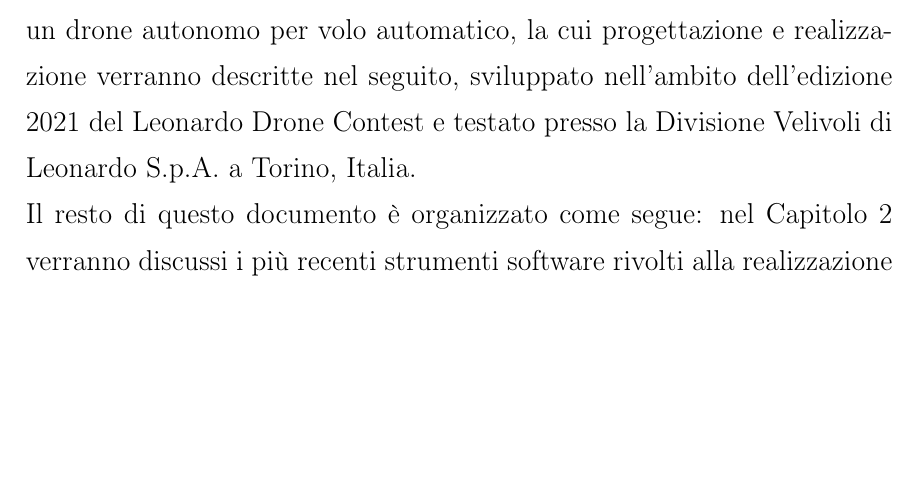
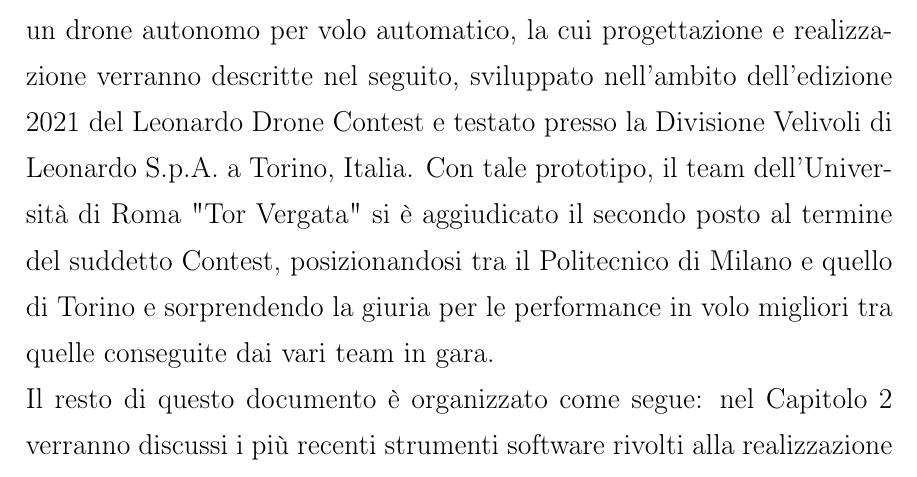
Before and after one commit to robmasocco/MasterThesis_RobertoMasocco, a LaTeX book (main.tex, which reads chapters/chapter1.tex): part of page 14 of 83, cut so that both start at the same text, the shorter picture padded with empty space. Compiled offline with pdfLaTeX.

Commit message:
Finalized introduction

```diff
--- a/chapters/chapter1.tex
+++ b/chapters/chapter1.tex
@@ -13,5 +13,5 @@
 Progettando un nuovo apparato, scegliere l'hardware che lo comporrà può risultare comunque complicato. Riguardo la sola elettronica di bordo ad esempio, nonostante la gamma di componenti disponibili \emph{off-the-shelf} sia più che mai ampia resta sempre il doveroso confronto di ogni soluzione preesistente con una sviluppata ad hoc, che ci si può aspettare risulti meglio ottimizzata ma in generale più costosa. In ogni caso, sempre per far fronte alle nuove criticità, usare l'hardware deve essere semplice e la ragione di ciò è palese: se il futuro sarà popolato da un gran numero di dispositivi tutti in grado di comunicare, interagire, cooperare tra loro e con l'uomo per risolvere problemi complicati, il software che li muove dovrà essere comparabilmente sofisticato, efficiente, sicuro e mantenibile. Gli strumenti coi quali è possibile scrivere agevolmente software con queste caratteristiche dovranno semplificare problematiche classiche e consentire di definire intuitivamente la struttura del lavoro. Ciò consentirebbe infatti di concentrarsi sui nuovi problemi, incrementando la qualità dei prodotti sviluppati ed evitando di perdere tempo a riflettere su come risolvere in modi diversi questioni già affrontate, concetto questo riassunto dal celebre adagio "non reinventare la ruota".\newpage
 Considerando infine anche l'evoluzione del mondo dello sviluppo del software, sempre più comunitario e aperto al contributo del pubblico, è naturale ritenere che le nuove soluzioni debbano essere, salvo casi specifici, \emph{libere} ed \emph{open-source}. Ciò consentirebbe di velocizzare il progresso sotto ogni punto di vista poiché, se si hanno a disposizione pacchetti di codice pronto da riutilizzare o modificare per meglio adattarlo al proprio caso d'uso, ci si può dedicare a scrivere quello che ancora non esiste poggiando sempre su basi solide e collaudate. Inoltre condividere il software su cui si lavora ha molti altri vantaggi, tra cui un'attiva collaborazione ai fini del \emph{testing} e del \emph{debugging} ed una gestione collegiale delle problematiche di sicurezza, alla quale può partecipare l'intera comunità scientifica: sono infatti svariati i casi\footnote{Si veda ad esempio quanto accaduto con gli algoritmi di autenticazione COMP128 per reti GSM (2G) tra il 1997 ed il 1998.} di tecnologie proprietarie mantenute intenzionalmente sconosciute al pubblico contando sulla \emph{security-by-obscurity}, rivelatesi poi affette da gravi problemi che la collettività degli addetti ai lavori ha scoperto ed evidenziato mediante \emph{reverse engineering}. Anche questo è un punto che l'industria ha riconosciuto abbastanza recentemente come fondamentale per favorire l'innovazione: basti pensare alla fioritura e diffusione nell'ultimo decennio di servizi di hosting di repository remoti basati su sistemi di controllo versione e che integrano funzionalità di discussione, revisione e condivisione, nei quali molto del software su cui poggiano i servizi ormai d'uso comune è mantenuto e sviluppato.\\
 Appare chiaro dunque come la progettazione e realizzazione di apparati robotici debba avvalersi di nuovi strumenti e metodologie multilivello, per realizzare un ulteriore avanzamento e rispondere alle necessità presenti e future.\newpage
-L'obiettivo di questo lavoro è presentare una breve panoramica delle più recenti soluzioni ai problemi elencati, disponibili nell'ambito della robotica e che soddisfano i requisiti descritti, corredata da prove sperimentali della loro applicabilità ed efficacia. Come caso di studio si presenta un drone autonomo per volo automatico, la cui progettazione e realizzazione verranno descritte nel seguito, sviluppato nell'ambito dell'edizione 2021 del Leonardo Drone Contest e testato presso la Divisione Velivoli di Leonardo S.p.A. a Torino, Italia.\\
+L'obiettivo di questo lavoro è presentare una breve panoramica delle più recenti soluzioni ai problemi elencati, disponibili nell'ambito della robotica e che soddisfano i requisiti descritti, corredata da prove sperimentali della loro applicabilità ed efficacia. Come caso di studio si presenta un drone autonomo per volo automatico, la cui progettazione e realizzazione verranno descritte nel seguito, sviluppato nell'ambito dell'edizione 2021 del Leonardo Drone Contest e testato presso la Divisione Velivoli di Leonardo S.p.A. a Torino, Italia. Con tale prototipo, il team dell'Università di Roma "Tor Vergata" si è aggiudicato il secondo posto al termine del suddetto Contest, posizionandosi tra il Politecnico di Milano e quello di Torino e sorprendendo la giuria per le performance in volo migliori tra quelle conseguite dai vari team in gara.\\
 Il resto di questo documento è organizzato come segue: nel Capitolo \ref{chap:Chapter2} verranno discussi i più recenti strumenti software rivolti alla realizzazione di sistemi autonomi complessi e distribuiti; nel Capitolo \ref{chap:Chapter3} verrà introdotto il caso di studio del drone, discutendone le componenti hardware, il software ed i risultati ottenuti; nel Capitolo \ref{chap:Chapter4} verrà presentata l'implementazione di un controllore in retroazione su tale architettura; infine nel Capitolo \ref{chap:Chapter5} verranno riassunte le novità presentate e proposti alcuni sviluppi successivi.
```
